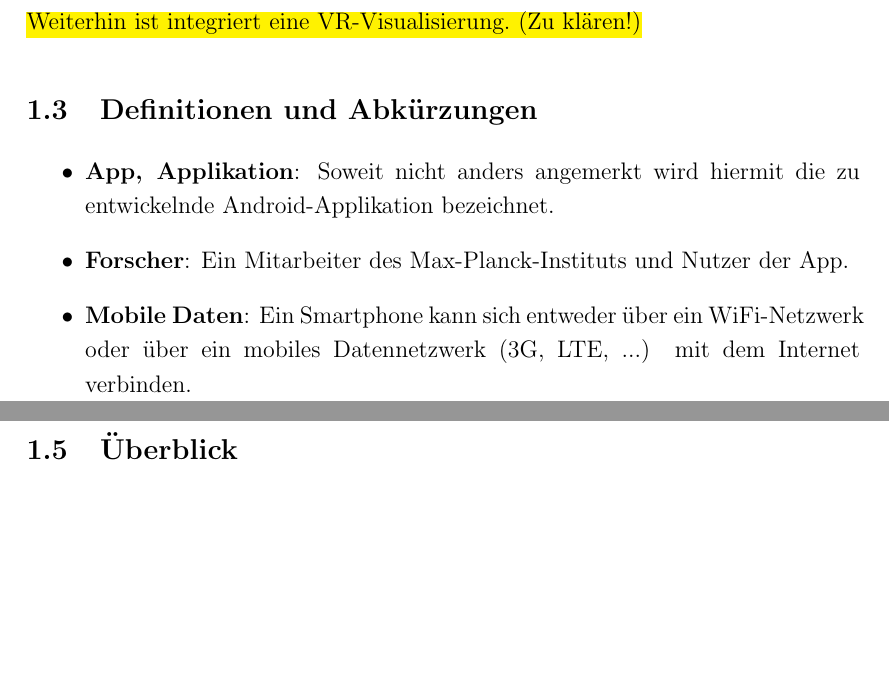
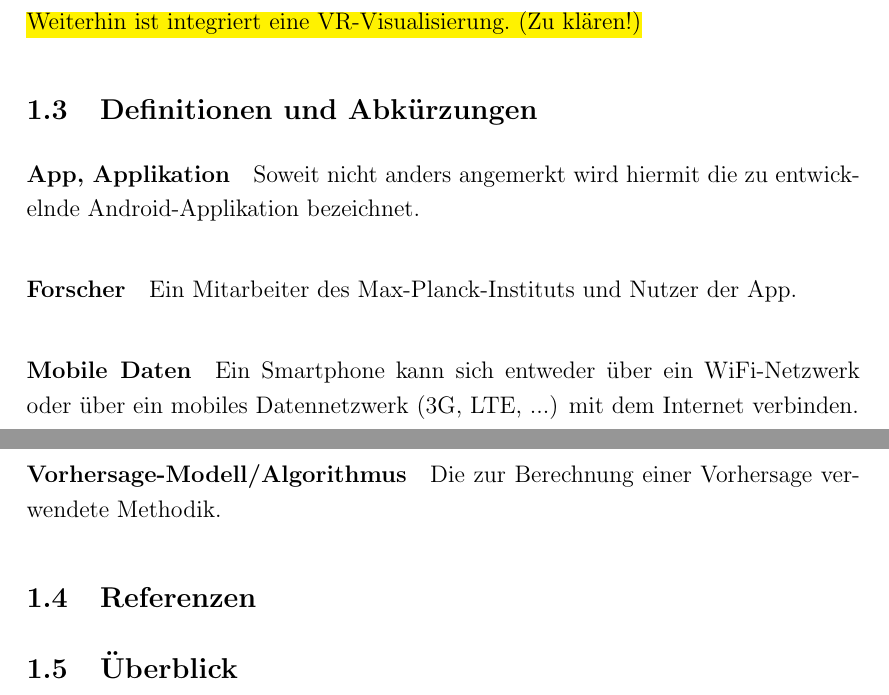
Before and after one commit to xnhp/swp-positionprediction, a LaTeX document (Dokumentation/SRS.tex): two parts of pages 3 and 4 of 6, joined at a grey line, cut so that both start at the same text, the shorter picture padded with empty space. Compiled offline with pdfLaTeX.

Commit message:
added definitionen, abkürzungen

```diff
--- a/Dokumentation/SRS.tex
+++ b/Dokumentation/SRS.tex
@@ -120,12 +120,10 @@ Das Ergebnis der Vorhersage wird in einer zwei- oder dreidimensionalen Kartenlan
 % % Use the terms
 % \gls{utc} is 3 hours behind \gls{adt} and 10 hours ahead of \gls{est}.
 
-\begin{itemize}
-	\item \textbf{App, Applikation}: Soweit nicht anders angemerkt wird hiermit die zu entwickelnde Android-Applikation bezeichnet.
- 	 \item  \textbf{Forscher}: Ein Mitarbeiter des Max-Planck-Instituts und Nutzer der App.
- 	 \item \textbf{Mobile Daten}: Ein Smartphone kann sich entweder über ein WiFi-Netzwerk oder über ein mobiles Datennetzwerk (3G, LTE, ...) mit dem Internet verbinden.
-\end{itemize}
-
+\paragraph{App, Applikation} Soweit nicht anders angemerkt wird hiermit die zu entwickelnde Android-Applikation bezeichnet.
+ \paragraph{Forscher} Ein Mitarbeiter des Max-Planck-Instituts und Nutzer der App.
+ \paragraph{Mobile Daten} Ein Smartphone kann sich entweder über ein WiFi-Netzwerk oder über ein mobiles Datennetzwerk (3G, LTE, ...) mit dem Internet verbinden.
+\paragraph{Vorhersage-Modell/Algorithmus} Die zur Berechnung einer Vorhersage verwendete Methodik.
 
 \subsection{Referenzen}
 
```
